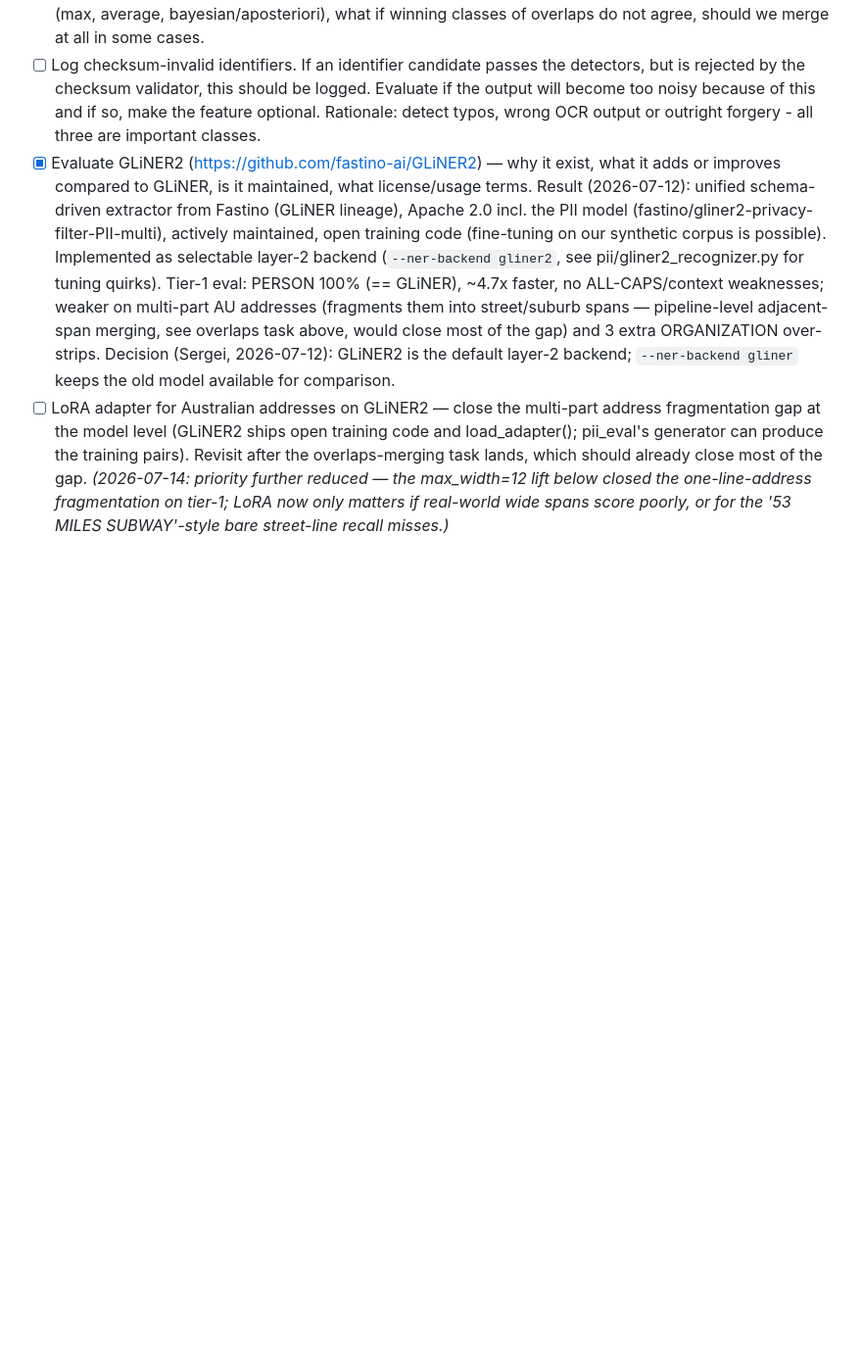
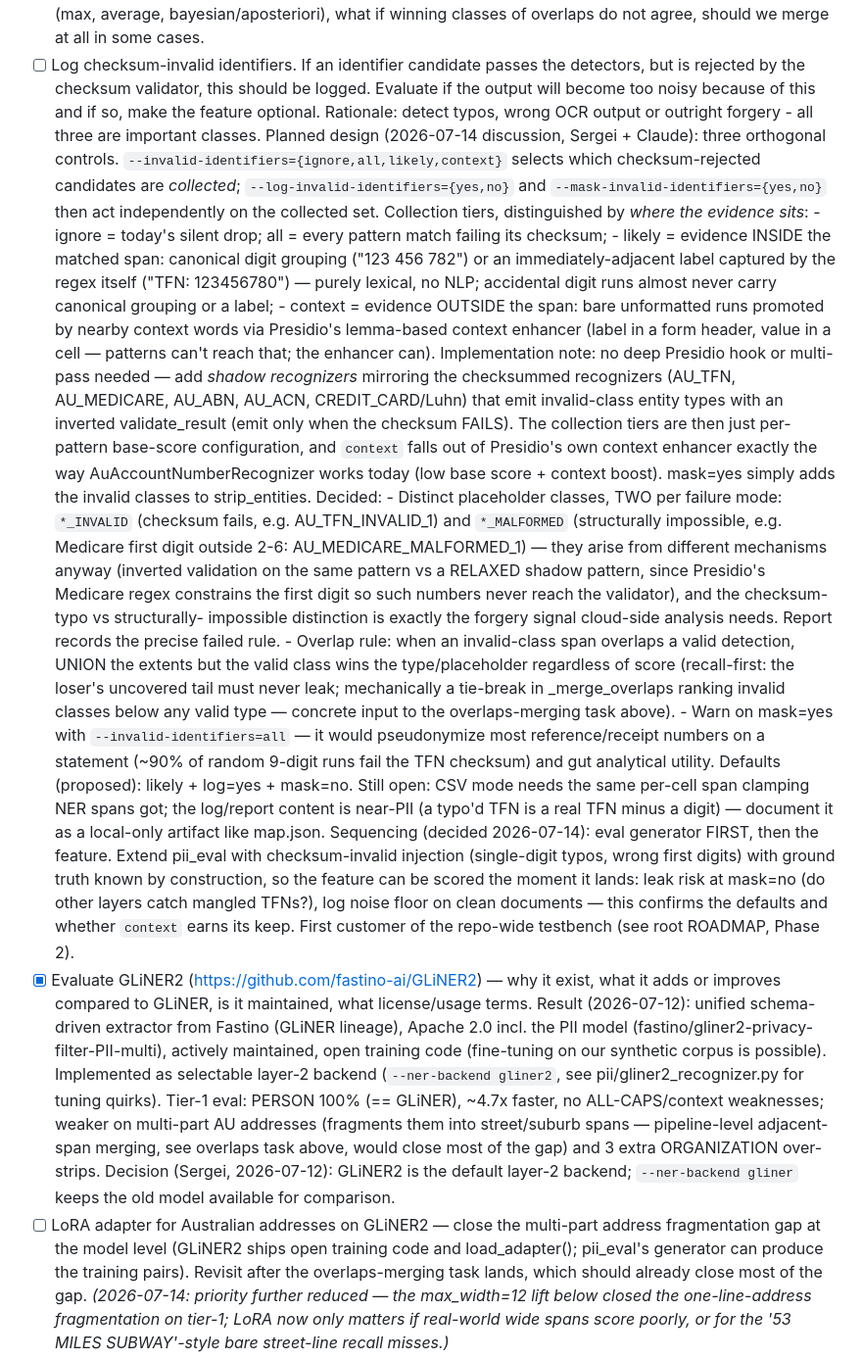
Before and after one commit to skoulik/BrokerAI, a Markdown page: pii/ROADMAP.md, the part around the change. Shown at 98% size. Rendered like a GitHub page; blank space fills up the shorter version.

Commit message:
roadmap: plan checksum-invalid identifier handling; add testbench task
pii/ROADMAP.md, checksum-invalid task (designed with Sergei 2026-07-14):
- CLI shape: --invalid-identifiers={ignore,all,likely,context} selects the
  collected set (likely = in-span evidence, context = surrounding-context
  evidence via Presidio's enhancer); --log-invalid-identifiers and
  --mask-invalid-identifiers act on it independently.
- Implementation route: shadow recognizers with inverted validate_result;
  no deep Presidio hook needed.
- Decided: two placeholder classes per failure mode (*_INVALID checksum,
  *_MALFORMED structure); overlap rule = union extents, valid class wins
  the placeholder; warn on mask=yes with all. Defaults proposed:
  likely + log=yes + mask=no.
- Sequencing: pii_eval typo-injection generator first, then the feature.

Root ROADMAP.md, Phase 2: new testbench task (pytest tests/ mirroring
packages, slow/model/gpu markers, JUnit/HTML reporting, pii_eval tier-1
gate exposed as a marked slow test) — pulled forward to serve the pii
work first.

Model: claude-fable-5

```diff
--- a/pii/ROADMAP.md
+++ b/pii/ROADMAP.md
@@ -63,6 +63,53 @@ Tasks:
       is rejected by the checksum validator, this should be logged. Evaluate if the output
       will become too noisy because of this and if so, make the feature optional. Rationale:
       detect typos, wrong OCR output or outright forgery - all three are important classes.
+      Planned design (2026-07-14 discussion, Sergei + Claude): three orthogonal controls.
+      `--invalid-identifiers={ignore,all,likely,context}` selects which checksum-rejected
+      candidates are *collected*; `--log-invalid-identifiers={yes,no}` and
+      `--mask-invalid-identifiers={yes,no}` then act independently on the collected set.
+      Collection tiers, distinguished by *where the evidence sits*:
+      - ignore = today's silent drop; all = every pattern match failing its checksum;
+      - likely = evidence INSIDE the matched span: canonical digit grouping
+        ("123 456 782") or an immediately-adjacent label captured by the regex itself
+        ("TFN: 123456780") — purely lexical, no NLP; accidental digit runs almost never
+        carry canonical grouping or a label;
+      - context = evidence OUTSIDE the span: bare unformatted runs promoted by nearby
+        context words via Presidio's lemma-based context enhancer (label in a form header,
+        value in a cell — patterns can't reach that; the enhancer can).
+      Implementation note: no deep Presidio hook or multi-pass needed — add *shadow
+      recognizers* mirroring the checksummed recognizers (AU_TFN, AU_MEDICARE, AU_ABN,
+      AU_ACN, CREDIT_CARD/Luhn) that emit invalid-class entity types with an inverted
+      validate_result (emit only when the checksum FAILS). The collection tiers are then
+      just per-pattern base-score configuration, and `context` falls out of Presidio's own
+      context enhancer exactly the way AuAccountNumberRecognizer works today (low base
+      score + context boost). mask=yes simply adds the invalid classes to strip_entities.
+      Decided:
+      - Distinct placeholder classes, TWO per failure mode: `*_INVALID` (checksum fails,
+        e.g. AU_TFN_INVALID_1) and `*_MALFORMED` (structurally impossible, e.g. Medicare
+        first digit outside 2-6: AU_MEDICARE_MALFORMED_1) — they arise from different
+        mechanisms anyway (inverted validation on the same pattern vs a RELAXED shadow
+        pattern, since Presidio's Medicare regex constrains the first digit so such
+        numbers never reach the validator), and the checksum-typo vs structurally-
+        impossible distinction is exactly the forgery signal cloud-side analysis needs.
+        Report records the precise failed rule.
+      - Overlap rule: when an invalid-class span overlaps a valid detection, UNION the
+        extents but the valid class wins the type/placeholder regardless of score
+        (recall-first: the loser's uncovered tail must never leak; mechanically a
+        tie-break in _merge_overlaps ranking invalid classes below any valid type —
+        concrete input to the overlaps-merging task above).
+      - Warn on mask=yes with `--invalid-identifiers=all` — it would pseudonymize most
+        reference/receipt numbers on a statement (~90% of random 9-digit runs fail the
+        TFN checksum) and gut analytical utility.
+      Defaults (proposed): likely + log=yes + mask=no.
+      Still open: CSV mode needs the same per-cell span clamping NER spans got; the
+      log/report content is near-PII (a typo'd TFN is a real TFN minus a digit) —
+      document it as a local-only artifact like map.json.
+      Sequencing (decided 2026-07-14): eval generator FIRST, then the feature. Extend
+      pii_eval with checksum-invalid injection (single-digit typos, wrong first digits)
+      with ground truth known by construction, so the feature can be scored the moment it
+      lands: leak risk at mask=no (do other layers catch mangled TFNs?), log noise floor
+      on clean documents — this confirms the defaults and whether `context` earns its
+      keep. First customer of the repo-wide testbench (see root ROADMAP, Phase 2).
 - [x] Evaluate GLiNER2 (https://github.com/fastino-ai/GLiNER2) — why it exist, what it adds
       or improves compared to GLiNER, is it maintained, what license/usage terms.
       Result (2026-07-12): unified schema-driven extractor from Fastino (GLiNER lineage),
```
Also changed, not shown: ROADMAP.md (+12 -0 lines).
